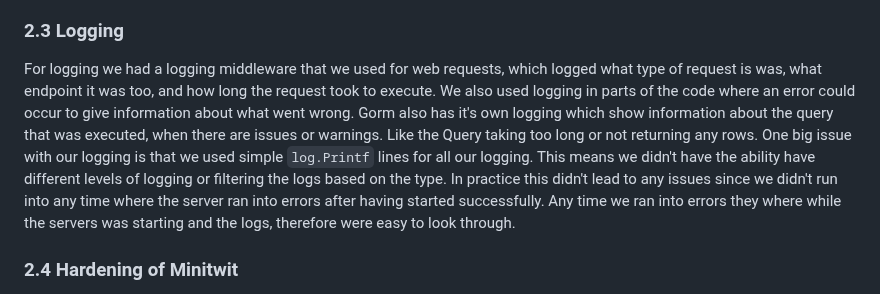
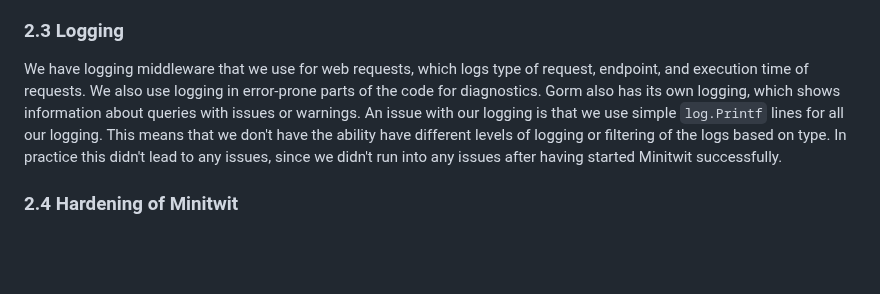
Before and after one commit to Slug-Boi-ITU-Repositories/Dense-Dino-Nuggets, a Markdown page: report/MSc_group_d.md, the part around the change. GitHub-like rendering; blank space fills up the shorter version.

Commit message:
docs: reword and shorten logging

```diff
--- a/report/MSc_group_d.md
+++ b/report/MSc_group_d.md
@@ -140,7 +140,7 @@ After we started using swarm to have multiple replicas our Prometheus setup stop
 
 ### 2.3 Logging
 
-For logging we had a logging middleware that we used for web requests, which logged what type of request is was, what endpoint it was too, and how long the request took to execute. We also used logging in parts of the code where an error could occur to give information about what went wrong. Gorm also has it's own logging which show information about the query that was executed, when there are issues or warnings. Like the Query taking too long or not returning any rows. One big issue with our logging is that we used simple `log.Printf` lines for all our logging. This means we didn't have the ability have different levels of logging or filtering the logs based on the type. In practice this didn't lead to any issues since we didn't run into any time where the server ran into errors after having started successfully. Any time we ran into errors they where while the servers was starting and the logs, therefore were easy to look through.
+We have logging middleware that we use for web requests, which logs type of request, endpoint, and execution time of requests. We also use logging in error-prone parts of the code for diagnostics. Gorm also has its own logging, which shows information about queries with issues or warnings. An issue with our logging is that we use simple `log.Printf` lines for all our logging. This means that we don't have the ability have different levels of logging or filtering of the logs based on type. In practice this didn't lead to any issues, since we didn't run into any issues after having started Minitwit successfully.
 
 ### 2.4 Hardening of Minitwit
 
```
